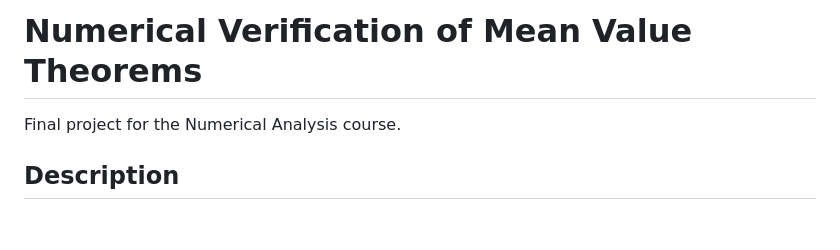
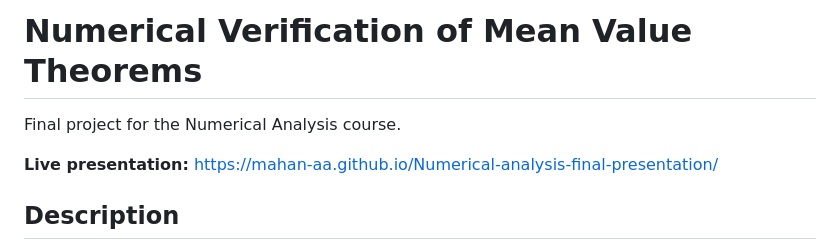
Before and after one commit to Mahan-aa/Numerical-analysis-final, a Markdown page: README.md, the part around the change. GitHub-like rendering; blank space fills up the shorter version.

Commit message:
Add live presentation link to README
Added a link to the live presentation of the project.

```diff
--- a/README.md
+++ b/README.md
@@ -1,6 +1,7 @@
 # Numerical Verification of Mean Value Theorems
+Final project for the Numerical Analysis course.
 
-Final project for the Numerical Analysis course.
+**Live presentation:** https://mahan-aa.github.io/Numerical-analysis-final-presentation/
 
 ## Description
 
```
